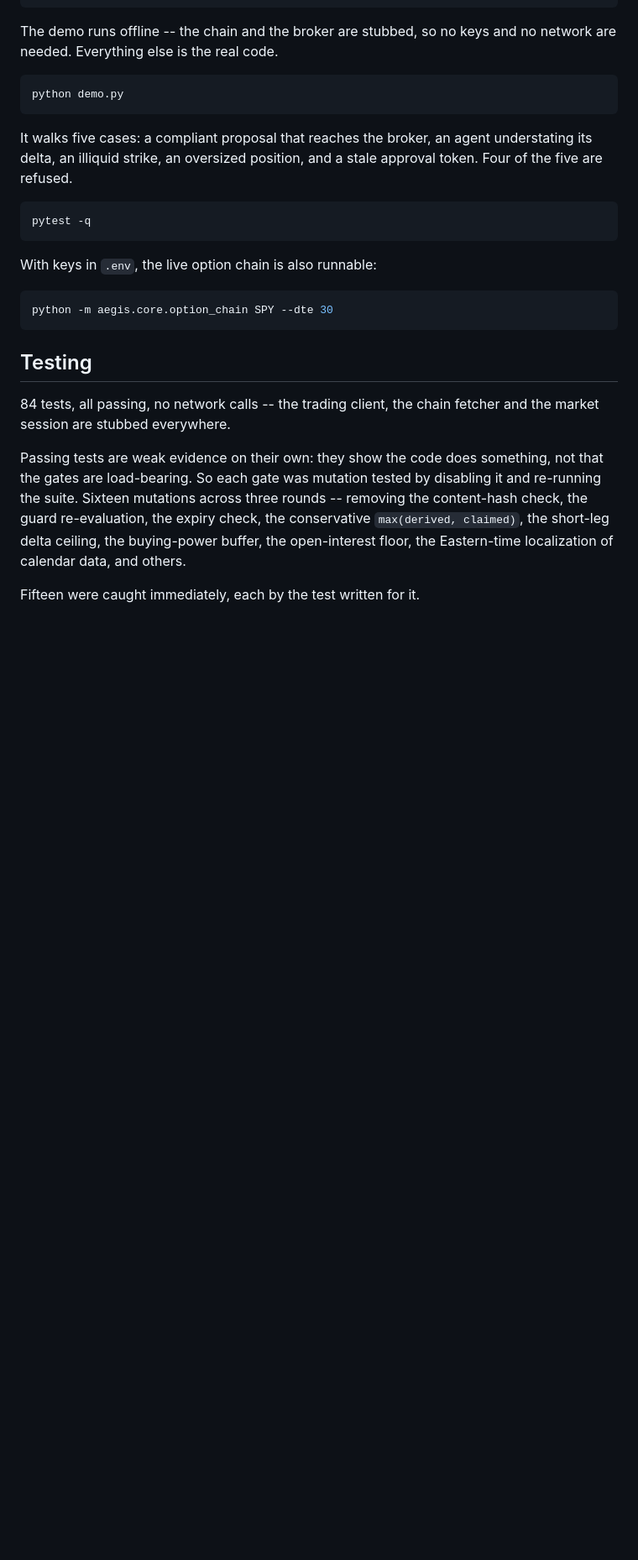
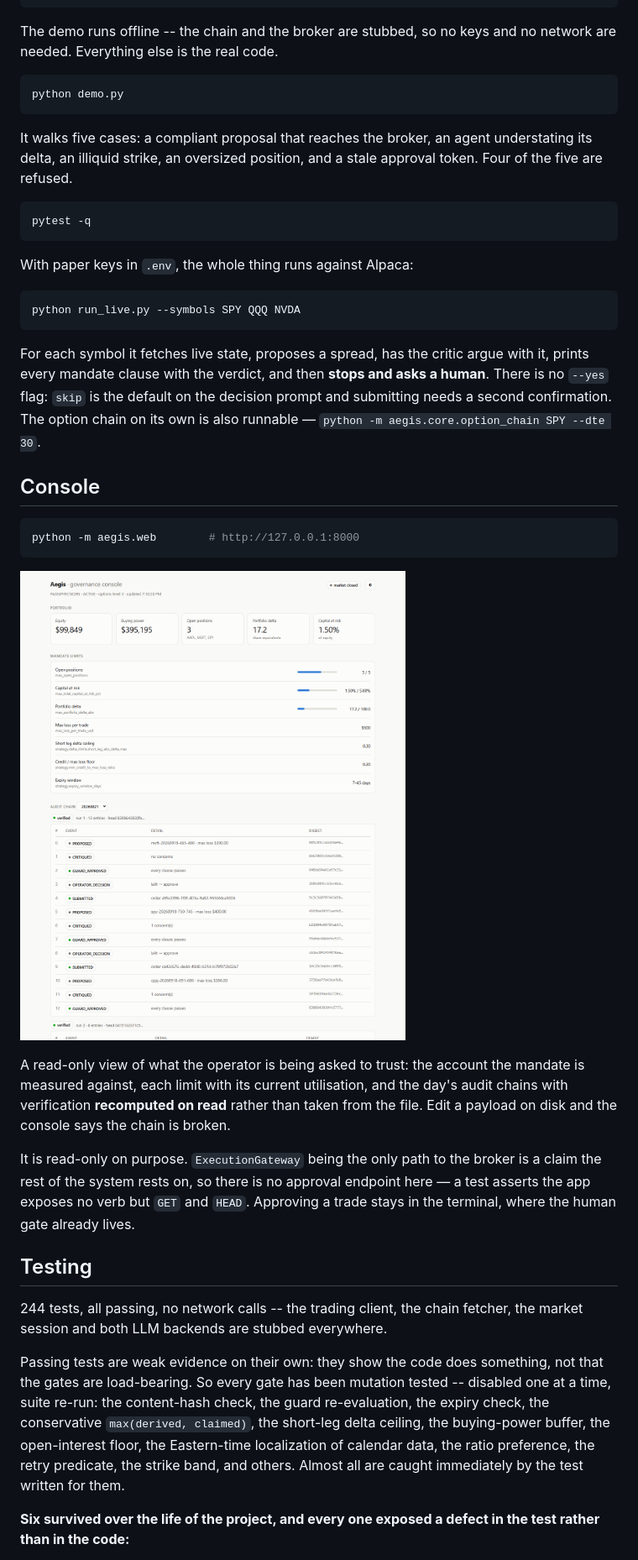
Before and after one commit to lalitmecode/aegis, a Markdown page: README.md, the part around one of its changes. Shown at 84% size. GitHub-like rendering; pictures changed too: docs/console.png (added); blank space fills up the shorter version.

````diff
--- a/README.md
+++ b/README.md
@@ -105,23 +105,48 @@ are refused.
 pytest -q
 ```
 
-With keys in `.env`, the live option chain is also runnable:
+With paper keys in `.env`, the whole thing runs against Alpaca:
 
 ```bash
-python -m aegis.core.option_chain SPY --dte 30
+python run_live.py --symbols SPY QQQ NVDA
 ```
+
+For each symbol it fetches live state, proposes a spread, has the critic argue with it, prints
+every mandate clause with the verdict, and then **stops and asks a human**. There is no `--yes`
+flag: `skip` is the default on the decision prompt and submitting needs a second confirmation.
+The option chain on its own is also runnable — `python -m aegis.core.option_chain SPY --dte 30`.
+
+## Console
+
+```bash
+python -m aegis.web        # http://127.0.0.1:8000
+```
+
+![The Aegis governance console](docs/console.png)
+
+A read-only view of what the operator is being asked to trust: the account the mandate is
+measured against, each limit with its current utilisation, and the day's audit chains with
+verification **recomputed on read** rather than taken from the file. Edit a payload on disk and
+the console says the chain is broken.
+
+It is read-only on purpose. `ExecutionGateway` being the only path to the broker is a claim the
+rest of the system rests on, so there is no approval endpoint here — a test asserts the app
+exposes no verb but `GET` and `HEAD`. Approving a trade stays in the terminal, where the human
+gate already lives.
 
 ## Testing
 
-84 tests, all passing, no network calls -- the trading client, the chain fetcher and the market
-session are stubbed everywhere.
+244 tests, all passing, no network calls -- the trading client, the chain fetcher, the market
+session and both LLM backends are stubbed everywhere.
 
 Passing tests are weak evidence on their own: they show the code does something, not that the
-gates are load-bearing. So each gate was mutation tested by disabling it and re-running the
-suite. Sixteen mutations across three rounds -- removing the content-hash check, the guard
-re-evaluation, the expiry check, the conservative `max(derived, claimed)`, the short-leg delta
-ceiling, the buying-power buffer, the open-interest floor, the Eastern-time localization of
-calendar data, and others.
+gates are load-bearing. So every gate has been mutation tested -- disabled one at a time, suite
+re-run: the content-hash check, the guard re-evaluation, the expiry check, the conservative
+`max(derived, claimed)`, the short-leg delta ceiling, the buying-power buffer, the open-interest
+floor, the Eastern-time localization of calendar data, the ratio preference, the retry
+predicate, the strike band, and others. Almost all are caught immediately by the test written
+for them.
 
-Fifteen were caught immediately, each by the test written for it.
+**Six survived over the life of the project, and every one exposed a defect in the test rather
+than in the code:**
 
````
Also changed, not shown: other parts of README.md (+27 -11 lines).
